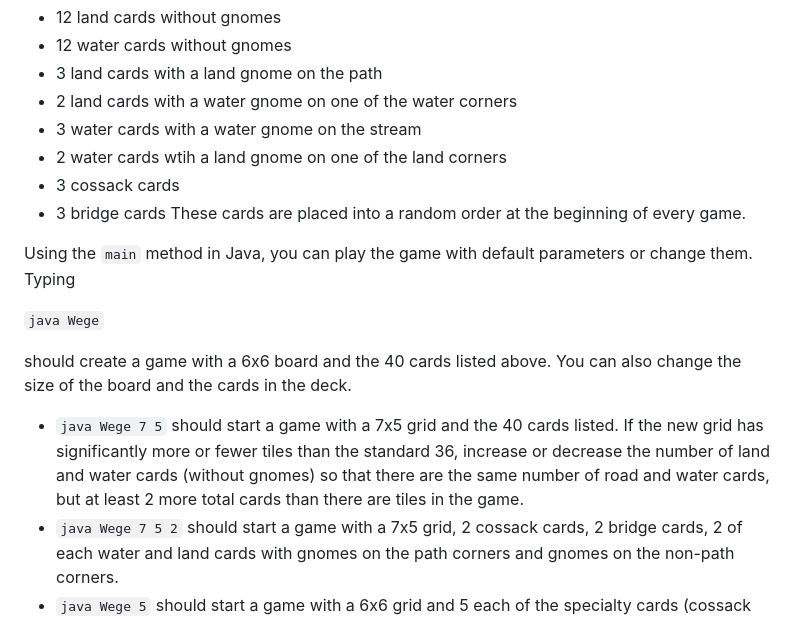
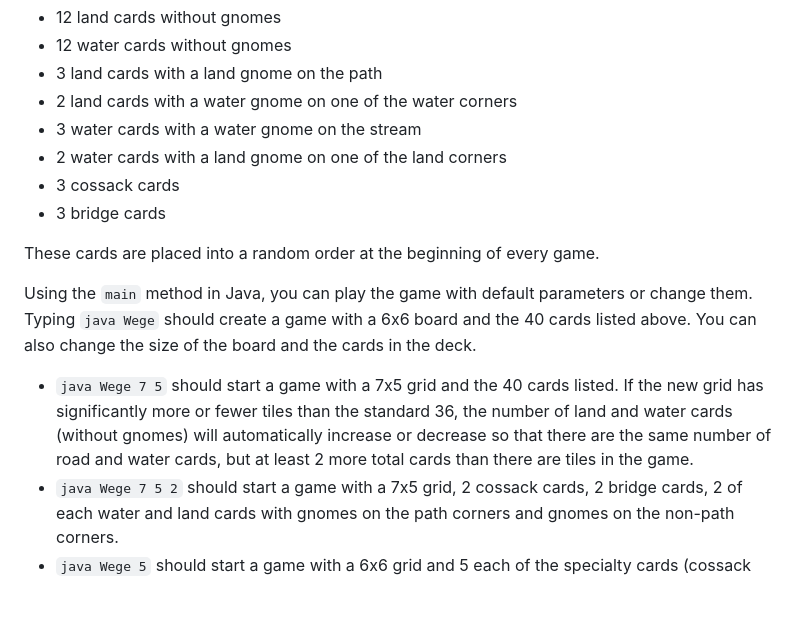
Before and after one commit to nikhil-jindal12/Wege-Landlock-, a Markdown page: README.md, the part around the change. GitHub-like rendering; blank space fills up the shorter version.

```diff
--- a/README.md
+++ b/README.md
@@ -28,18 +28,15 @@ The game has 40 cards as follows:
 - 3 land cards with a land gnome on the path
 - 2 land cards with a water gnome on one of the water corners
 - 3 water cards with a water gnome on the stream
-- 2 water cards wtih a land gnome on one of the land corners
+- 2 water cards with a land gnome on one of the land corners
 - 3 cossack cards
 - 3 bridge cards
+
 These cards are placed into a random order at the beginning of every game.
 
-Using the `main` method in Java, you can play the game with default parameters or change them. Typing
+Using the `main` method in Java, you can play the game with default parameters or change them. Typing `java Wege` should create a game with a 6x6 board and the 40 cards listed above. You can also change the size of the board and the cards in the deck.
 
-`java Wege`
-
-should create a game with a 6x6 board and the 40 cards listed above. You can also change the size of the board and the cards in the deck.
-
-- `java Wege 7 5` should start a game with a 7x5 grid and the 40 cards listed. If the new grid has significantly more or fewer tiles than the standard 36, increase or decrease the number of land and water cards (without gnomes) so that there are the same number of road and water cards, but at least 2 more total cards than there are tiles in the game.
+- `java Wege 7 5` should start a game with a 7x5 grid and the 40 cards listed. If the new grid has significantly more or fewer tiles than the standard 36, the number of land and water cards (without gnomes) will automatically increase or decrease so that there are the same number of road and water cards, but at least 2 more total cards than there are tiles in the game.
 - `java Wege 7 5 2` should start a game with a 7x5 grid, 2 cossack cards, 2 bridge cards, 2 of each water and land cards with gnomes on the path corners and gnomes on the non-path corners.
 - `java Wege 5` should start a game with a 6x6 grid and 5 each of the specialty cards (cossack cards, bridge cards, each variation of a card with a gnome).
 
```
